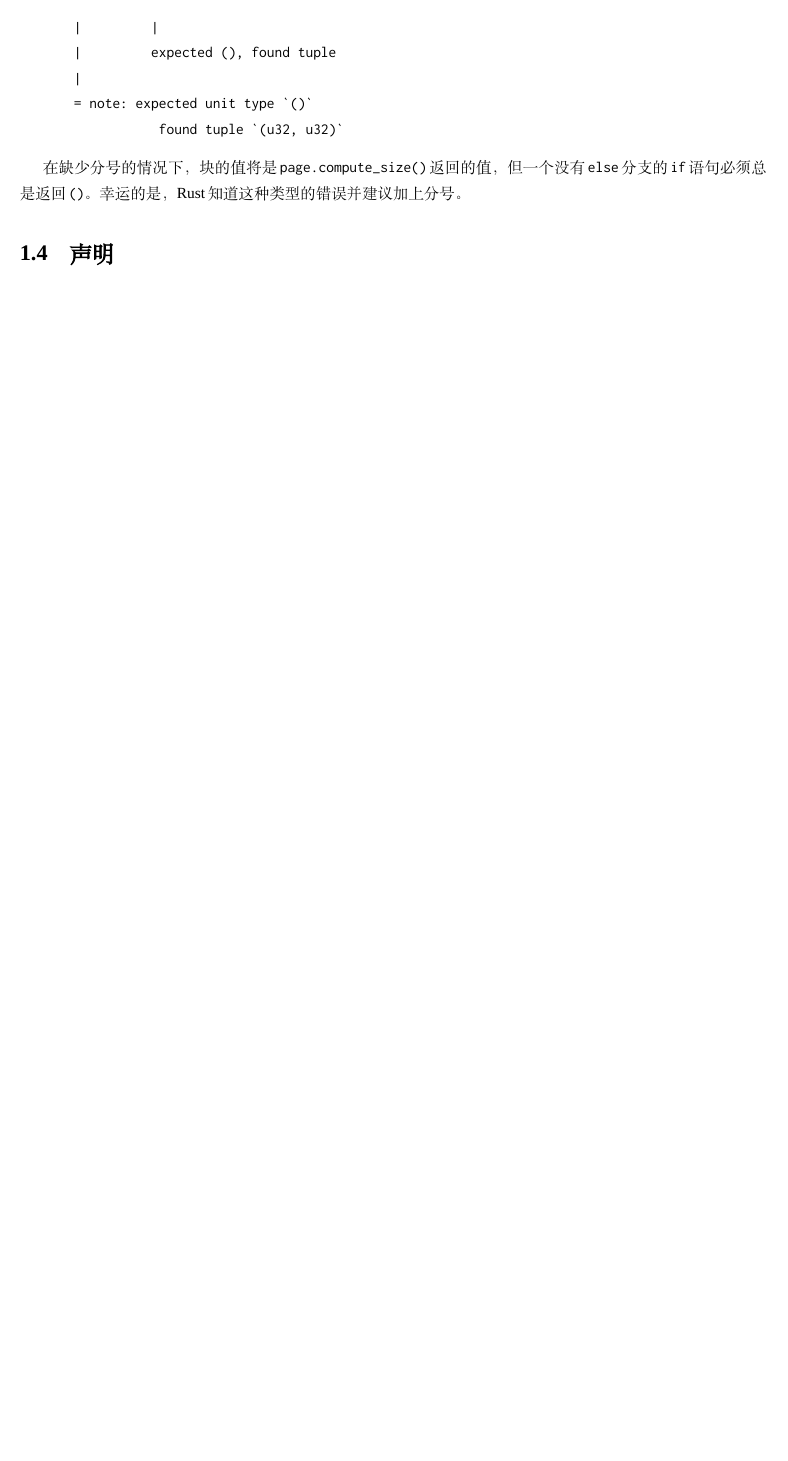
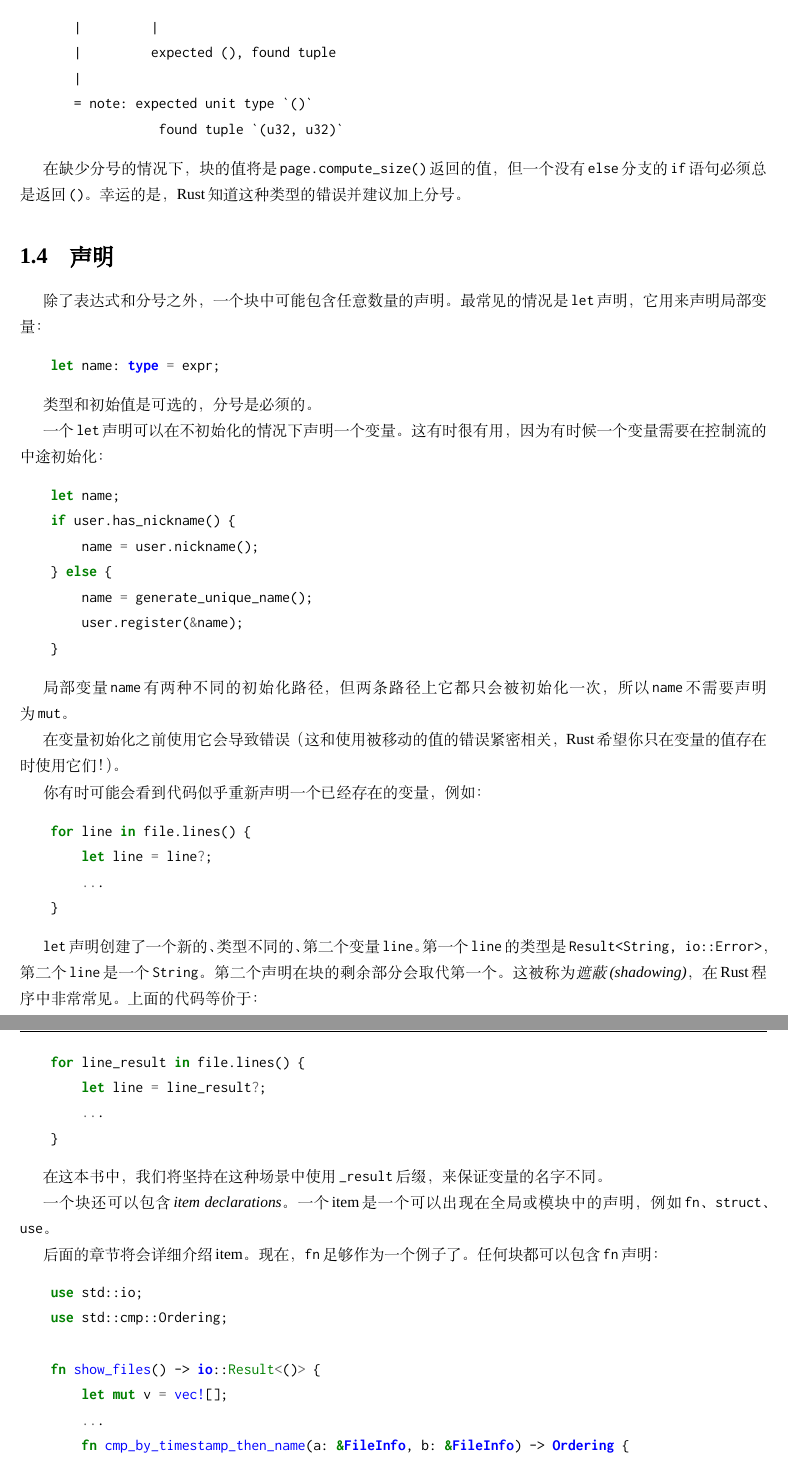
Before and after one commit to MeouSker77/ProgrammingRust, a LaTeX book (src/main.tex, which reads src/ch06.tex): part of page 8 of 8 before the commit and two parts of pages 8 and 9 of 9 after it, the two joined at a grey line, cut so that both start at the same text, the shorter picture padded with empty space. Compiled offline with XeLaTeX; a missing font is replaced by an installed copy or a similar font.

Commit message:
完成了6.4节

```diff
--- a/src/ch06.tex
+++ b/src/ch06.tex
@@ -212,5 +212,63 @@ C中的大部分控制流工具都是语句，在Rust中则全是表达式。
 
 \section{声明}
 
+除了表达式和分号之外，一个块中可能包含任意数量的声明。最常见的情况是\texttt{let}声明，它用来声明局部变量：
+\begin{minted}{Rust}
+    let name: type = expr;
+\end{minted}
 
-\label{cast}
+类型和初始值是可选的，分号是必须的。
+
+一个\texttt{let}声明可以在不初始化的情况下声明一个变量。这有时很有用，因为有时候一个变量需要在控制流的中途初始化：
+\begin{minted}{Rust}
+    let name;
+    if user.has_nickname() {
+        name = user.nickname();
+    } else {
+        name = generate_unique_name();
+        user.register(&name);
+    }
+\end{minted}
+
+局部变量\texttt{name}有两种不同的初始化路径，但两条路径上它都只会被初始化一次，所以\texttt{name}不需要声明为\texttt{mut}。
+
+在变量初始化之前使用它会导致错误（这和使用被移动的值的错误紧密相关，Rust希望你只在变量的值存在时使用它们！）。
+
+你有时可能会看到代码似乎重新声明一个已经存在的变量，例如：
+\begin{minted}{Rust}
+    for line in file.lines() {
+        let line = line?;
+        ...
+    }
+\end{minted}
+
+\texttt{let}声明创建了一个新的、类型不同的、第二个变量\texttt{line}。第一个\texttt{line}的类型是\texttt{Result<String, io::Error>}，第二个\texttt{line}是一个\texttt{String}。第二个声明在块的剩余部分会取代第一个。这被称为\emph{遮蔽(shadowing)}，在Rust程序中非常常见。上面的代码等价于：
+\begin{minted}{Rust}
+    for line_result in file.lines() {
+        let line = line_result?;
+        ...
+    }
+\end{minted}
+
+在这本书中，我们将坚持在这种场景中使用\texttt{\_result}后缀，来保证变量的名字不同。
+
+一个块还可以包含\emph{item declarations}。一个item是一个可以出现在全局或模块中的声明，例如\texttt{fn}、\texttt{struct}、\texttt{use}。
+
+后面的章节将会详细介绍item。现在，\texttt{fn}足够作为一个例子了。任何块都可以包含\texttt{fn}声明：
+\begin{minted}{Rust}
+    use std::io;
+    use std::cmp::Ordering;
+
+    fn show_files() -> io::Result<()> {
+        let mut v = vec![];
+        ...
+        fn cmp_by_timestamp_then_name(a: &FileInfo, b: &FileInfo) -> Ordering {
+            a.timestamp.cmp(&b.timestamp)   // 首先，比较时间戳
+                .reverse()                  // 最新的文件优先
+                .then(a.path.cmp(&b.path))  // 比较路径
+        }
+
+        v.sort_by(cmp_by_timestamp_then_name);
+        ...
+    }
+\end{minted}
```
Also changed, not shown: src/ch06.tex (8 more changed lines).
